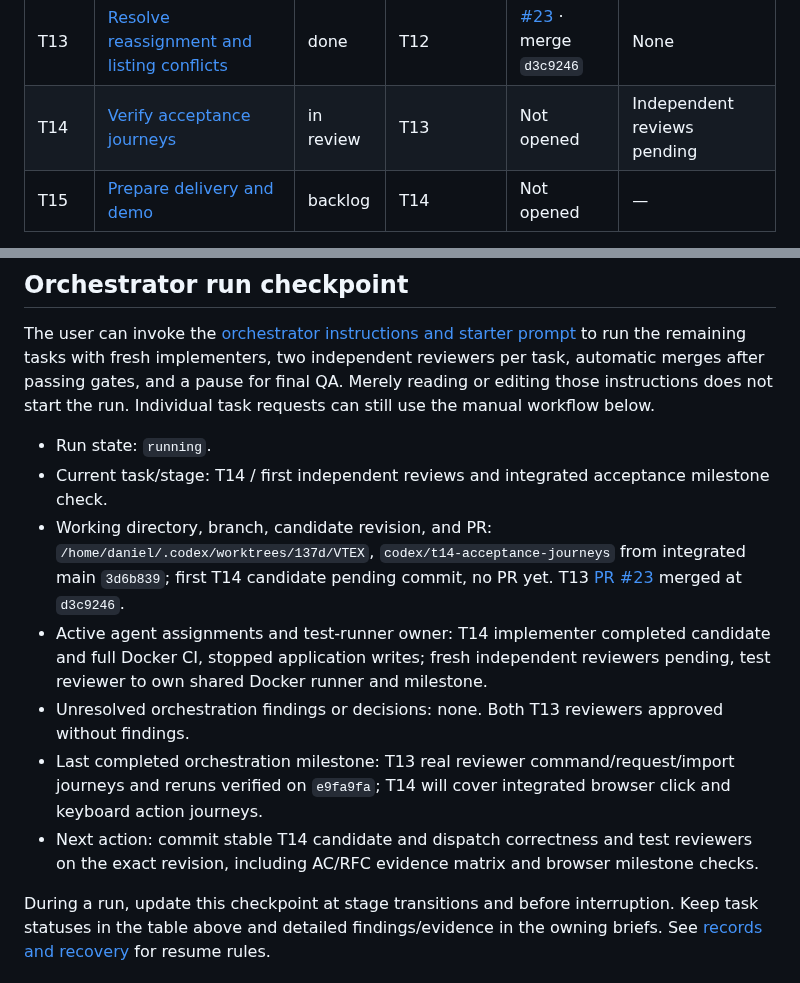
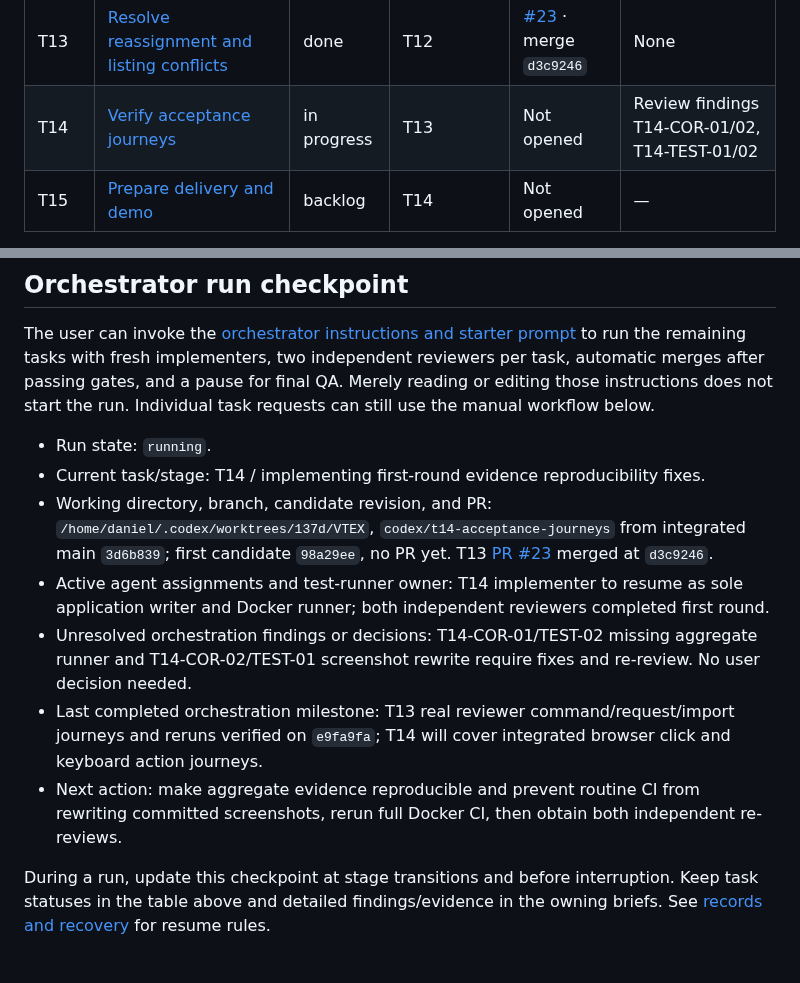
Before and after one commit to dccunha/CatalogConsolidation, a Markdown page: docs/tasks/README.md, 2 parts joined by grey strips. Rendered like a GitHub page.

Commit message:
Record T14 evidence review findings

```diff
--- a/docs/tasks/README.md
+++ b/docs/tasks/README.md
@@ -27,7 +27,7 @@ Implement in index order, initially T00–T15 plus the T00A and T00Q quality pre
 | T11 | [Approve, reject, and correct](11-review-approval-rejection-correction.md) | done | T10 | [#21](https://github.com/dccunha/CatalogConsolidation/pull/21) · merge `2313ee1` | None |
 | T12 | [Create explicitly and recheck evidence](12-review-creation-and-freshness.md) | done | T11 | [#22](https://github.com/dccunha/CatalogConsolidation/pull/22) · merge `3f09a1f` | None |
 | T13 | [Resolve reassignment and listing conflicts](13-reassignment-and-listing-conflicts.md) | done | T12 | [#23](https://github.com/dccunha/CatalogConsolidation/pull/23) · merge `d3c9246` | None |
-| T14 | [Verify acceptance journeys](14-acceptance-journeys.md) | in review | T13 | Not opened | Independent reviews pending |
+| T14 | [Verify acceptance journeys](14-acceptance-journeys.md) | in progress | T13 | Not opened | Review findings T14-COR-01/02, T14-TEST-01/02 |
 | T15 | [Prepare delivery and demo](15-delivery-and-demo.md) | backlog | T14 | Not opened | — |
 
 Milestones: T08 verifies importer/rerun services; T10 makes upload, results, and review evidence available in the browser; T13 completes the required user actions; T14 verifies integrated acceptance journeys; T15 completes delivery verification.
@@ -37,12 +37,12 @@ Milestones: T08 verifies importer/rerun services; T10 makes upload, results, and
 The user can invoke the [orchestrator instructions and starter prompt](orchestrator.md#starter-prompt) to run the remaining tasks with fresh implementers, two independent reviewers per task, automatic merges after passing gates, and a pause for final QA. Merely reading or editing those instructions does not start the run. Individual task requests can still use the manual workflow below.
 
 - Run state: `running`.
-- Current task/stage: T14 / first independent reviews and integrated acceptance milestone check.
-- Working directory, branch, candidate revision, and PR: `/home/daniel/.codex/worktrees/137d/VTEX`, `codex/t14-acceptance-journeys` from integrated main `3d6b839`; first T14 candidate pending commit, no PR yet. T13 [PR #23](https://github.com/dccunha/CatalogConsolidation/pull/23) merged at `d3c9246`.
-- Active agent assignments and test-runner owner: T14 implementer completed candidate and full Docker CI, stopped application writes; fresh independent reviewers pending, test reviewer to own shared Docker runner and milestone.
-- Unresolved orchestration findings or decisions: none. Both T13 reviewers approved without findings.
+- Current task/stage: T14 / implementing first-round evidence reproducibility fixes.
+- Working directory, branch, candidate revision, and PR: `/home/daniel/.codex/worktrees/137d/VTEX`, `codex/t14-acceptance-journeys` from integrated main `3d6b839`; first candidate `98a29ee`, no PR yet. T13 [PR #23](https://github.com/dccunha/CatalogConsolidation/pull/23) merged at `d3c9246`.
+- Active agent assignments and test-runner owner: T14 implementer to resume as sole application writer and Docker runner; both independent reviewers completed first round.
+- Unresolved orchestration findings or decisions: T14-COR-01/TEST-02 missing aggregate runner and T14-COR-02/TEST-01 screenshot rewrite require fixes and re-review. No user decision needed.
 - Last completed orchestration milestone: T13 real reviewer command/request/import journeys and reruns verified on `e9fa9fa`; T14 will cover integrated browser click and keyboard action journeys.
-- Next action: commit stable T14 candidate and dispatch correctness and test reviewers on the exact revision, including AC/RFC evidence matrix and browser milestone checks.
+- Next action: make aggregate evidence reproducible and prevent routine CI from rewriting committed screenshots, rerun full Docker CI, then obtain both independent re-reviews.
 
 During a run, update this checkpoint at stage transitions and before interruption. Keep task statuses in the table above and detailed findings/evidence in the owning briefs. See [records and recovery](orchestrator.md#records-and-recovery) for resume rules.
 
```
